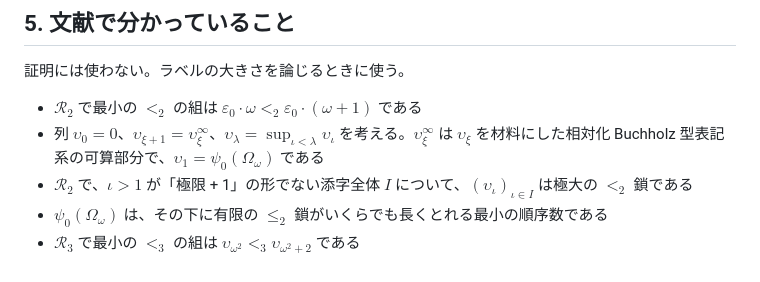
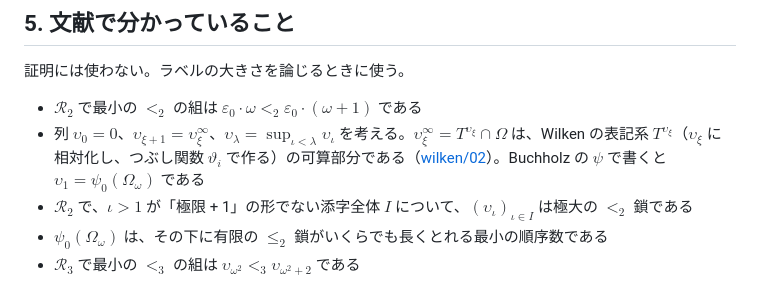
Before and after one commit to koteitan/bms-elem-pattern, a Markdown page: proof/pss/03-patterns.md, the part around the change. Drawn GitHub-style.

Commit message:
pss 03: υ の説明を Wilken の T^τ に合わせる
「相対化 Buchholz 型表記系」は不正確だった。υ_ξ^∞ は Wilken の T^{υ_ξ}（ϑ_i で作る）の
可算部分なので、そう書き、wilken/02 へリンクした。

Co-Authored-By: Claude Opus 5 (1M context) <noreply@anthropic.com>
Claude-Session: https://claude.ai/code/session_0138GpgUTxgrKooszMViTa66

```diff
--- a/proof/pss/03-patterns.md
+++ b/proof/pss/03-patterns.md
@@ -66,7 +66,7 @@ Lean では、$`\beta`$ についての整礎再帰でこの関係を定義し
 証明には使わない。ラベルの大きさを論じるときに使う。
 
 - $`\mathcal{R}_2`$ で最小の $`\lt_2`$ の組は $`\varepsilon_0 \cdot \omega \lt_2 \varepsilon_0 \cdot (\omega + 1)`$ である
-- 列 $`\upsilon_0 = 0`$、$`\upsilon_{\xi + 1} = \upsilon_\xi^\infty`$、$`\upsilon_\lambda = \sup_{\iota \lt \lambda} \upsilon_\iota`$ を考える。$`\upsilon_\xi^\infty`$ は $`\upsilon_\xi`$ を材料にした相対化 Buchholz 型表記系の可算部分で、$`\upsilon_1 = \psi_0(\Omega_\omega)`$ である
+- 列 $`\upsilon_0 = 0`$、$`\upsilon_{\xi + 1} = \upsilon_\xi^\infty`$、$`\upsilon_\lambda = \sup_{\iota \lt \lambda} \upsilon_\iota`$ を考える。$`\upsilon_\xi^\infty = T^{\upsilon_\xi} \cap \Omega`$ は、Wilken の表記系 $`T^{\upsilon_\xi}`$（$`\upsilon_\xi`$ に相対化し、つぶし関数 $`\vartheta_i`$ で作る）の可算部分である（[wilken/02](../../wilken/02-upsilon.md)）。Buchholz の $`\psi`$ で書くと $`\upsilon_1 = \psi_0(\Omega_\omega)`$ である
 - $`\mathcal{R}_2`$ で、$`\iota \gt 1`$ が「極限 + 1」の形でない添字全体 $`I`$ について、$`(\upsilon_\iota)_{\iota \in I}`$ は極大の $`\lt_2`$ 鎖である
 - $`\psi_0(\Omega_\omega)`$ は、その下に有限の $`\le_2`$ 鎖がいくらでも長くとれる最小の順序数である
 - $`\mathcal{R}_3`$ で最小の $`\lt_3`$ の組は $`\upsilon_{\omega^2} \lt_3 \upsilon_{\omega^2 + 2}`$ である
```
Also changed, not shown: 1 other file.
